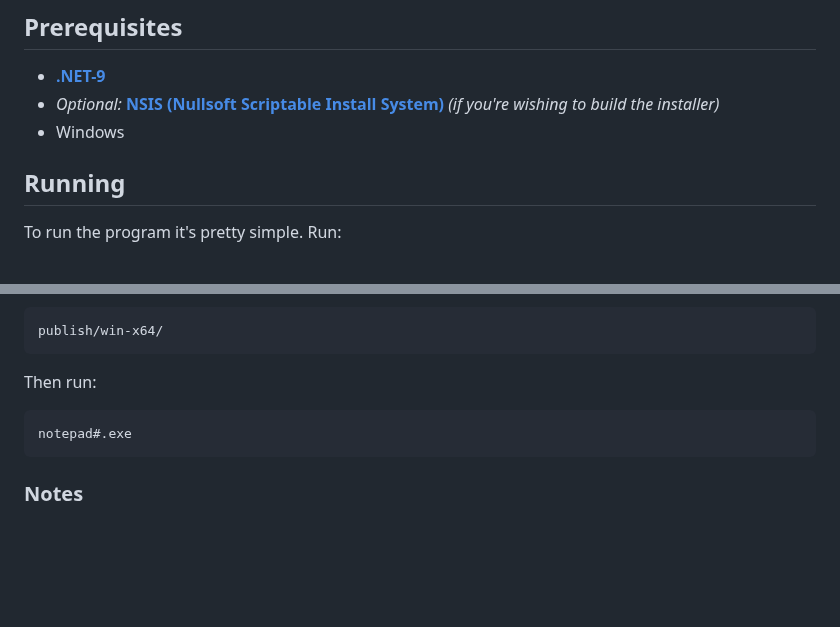
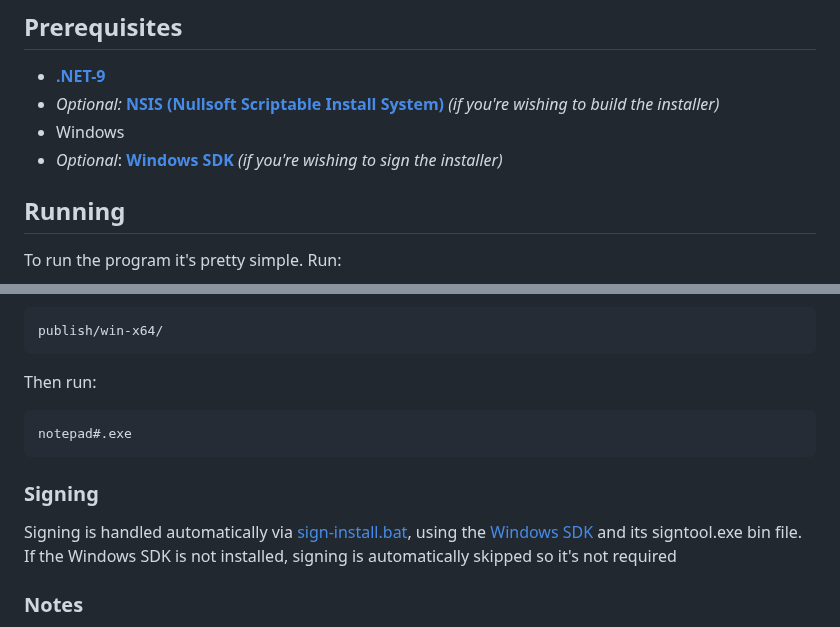
Before and after one commit to ultraslayyy/I-am-bored, a Markdown page: notepad#/README.md, 2 parts joined by grey strips. Rendered like a GitHub page; blank space fills up the shorter version.

````diff
--- a/notepad#/README.md
+++ b/notepad#/README.md
@@ -6,6 +6,7 @@ This is Windows only (like Notepad++).
 - [**.NET-9**](<https://dotnet.microsoft.com/en-us/download/dotnet/9.0#:~:text=like%20Visual%20Studio).-,SDK%209.0.305,-Downloads%20for%20.NET>)
 - *Optional:* [**NSIS (Nullsoft Scriptable Install System)**](https://nsis.sourceforge.io/) *(if you're wishing to build the installer)*
 - Windows
+- *Optional*: [**Windows SDK**](https://developer.microsoft.com/en-us/windows/downloads/windows-sdk/) *(if you're wishing to sign the installer)*
 
 ## Running
 To run the program it's pretty simple. Run:
@@ -144,6 +145,10 @@ Then run:
 notepad#.exe
 ```
 
+### Signing
+Signing is handled automatically via [sign-install.bat](installer/sign-install.bat), using the [Windows SDK](#prerequisites) and its signtool.exe bin file.
+If the Windows SDK is not installed, signing is automatically skipped so it's not required
+
 ### Notes
 - All output paths and settings are defined in `Properties/PublishProfiles/*.pubxml`.
 - The PowerShell script ensures a consistent build + installer workflow for all supported platforms.
````
